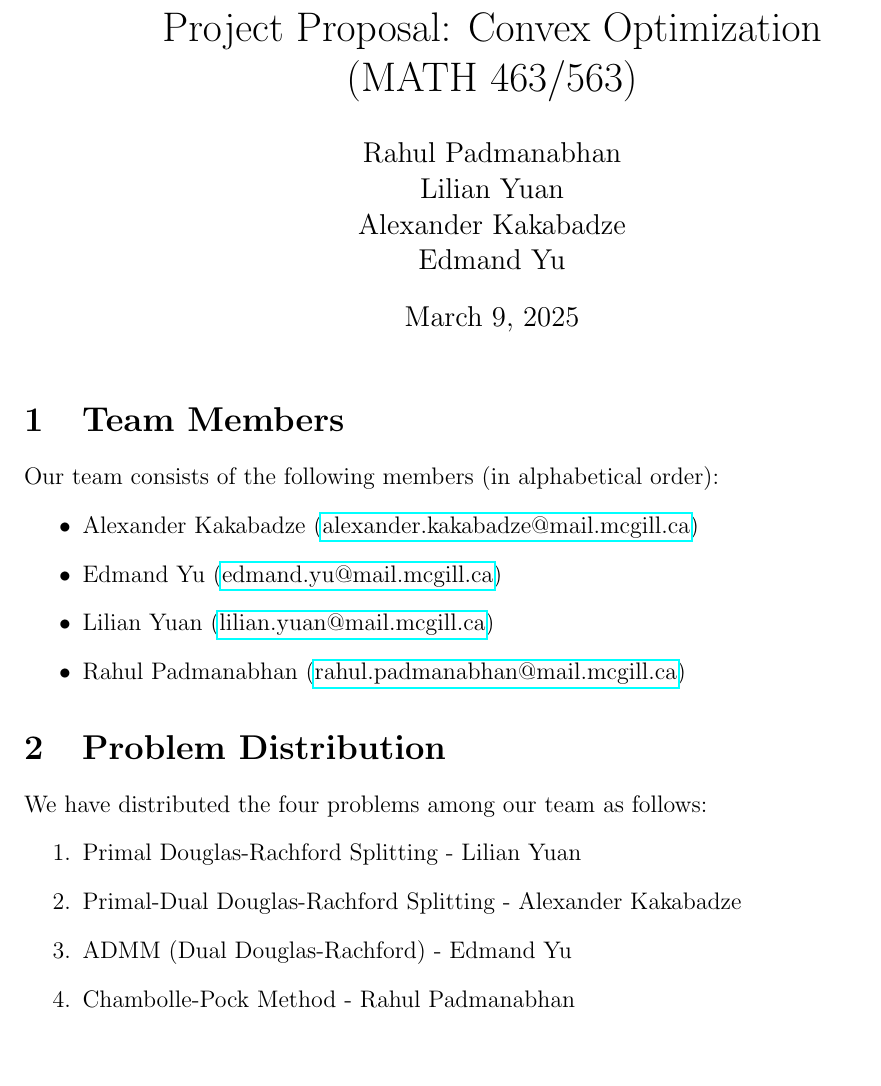
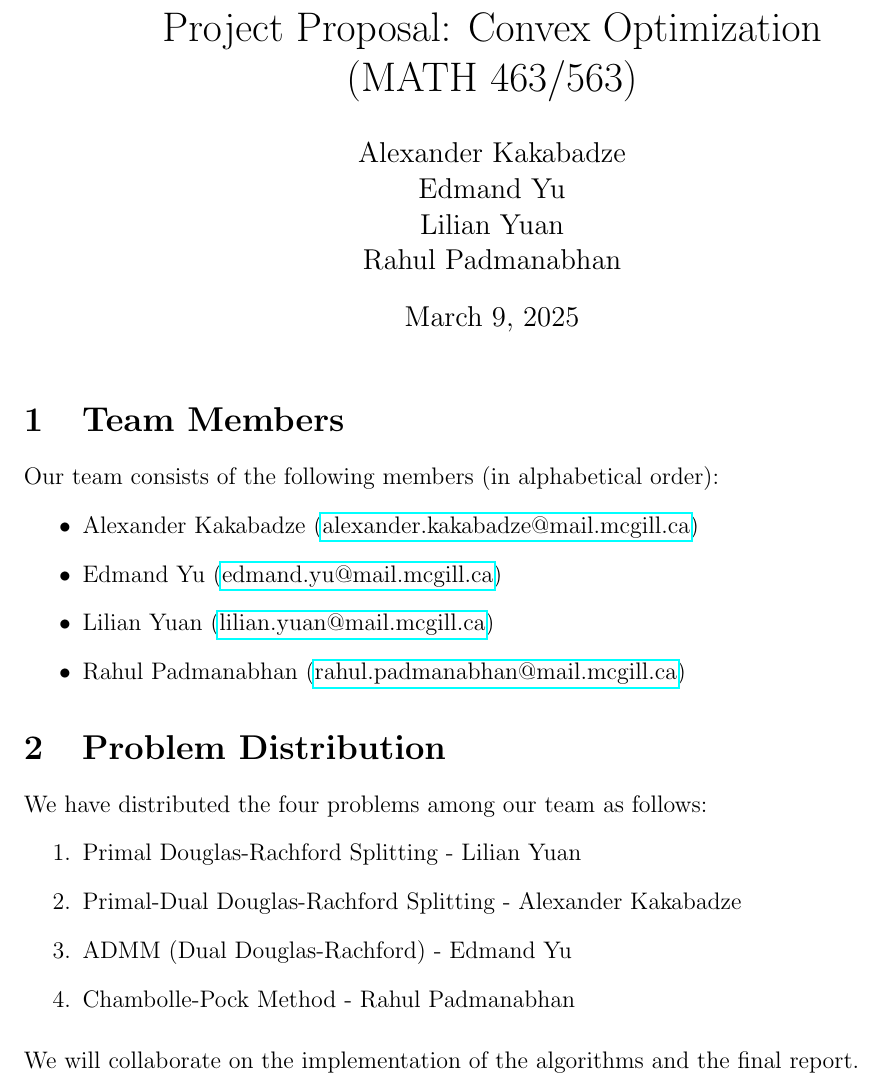
Before and after one commit to rahul3/convex_optimization, a LaTeX document (project_proposal/project_proposal.tex): part of the page, cut so that both start at the same text. Compiled offline with pdfLaTeX.

Commit message:
minor changes.

```diff
--- a/project_proposal/project_proposal.tex
+++ b/project_proposal/project_proposal.tex
@@ -8,10 +8,10 @@
 
 \title{Project Proposal: Convex Optimization \\(MATH 463/563)}
 \author{
-    Rahul Padmanabhan\\
+    Alexander Kakabadze\\
+    Edmand Yu\\
     Lilian Yuan\\
-    Alexander Kakabadze\\
-    Edmand Yu
+    Rahul Padmanabhan
 }
 \date{\today}
 
@@ -36,5 +36,6 @@ We have distributed the four problems among our team as follows:
     \item ADMM (Dual Douglas-Rachford) - Edmand Yu
     \item Chambolle-Pock Method - Rahul Padmanabhan
 \end{enumerate}
-
+\medskip
+We will collaborate on the implementation of the algorithms and the final report.
 \end{document}
```
Also changed, not shown: project_proposal/output/project_proposal.bbl (added), project_proposal/output/project_proposal.pdf.
